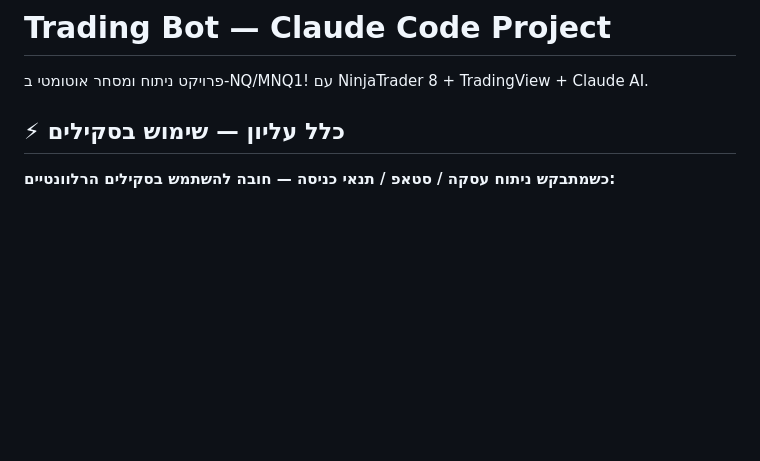
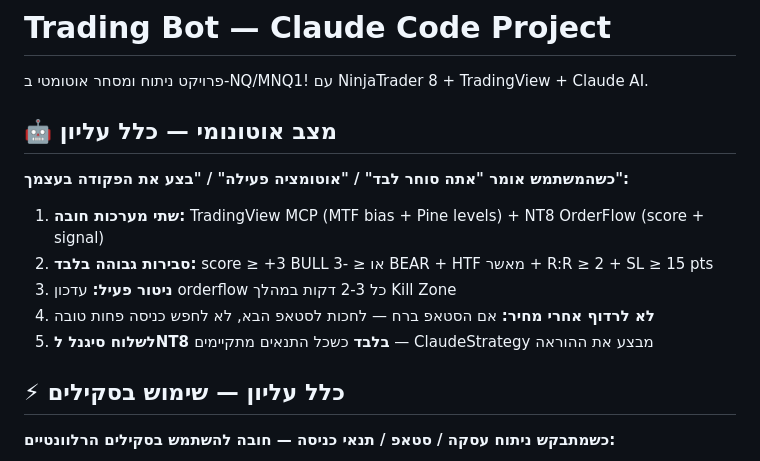
Before and after one commit to regev2580-tech/mnq-trading-bot, a Markdown page: CLAUDE.md, the part around the change. Drawn GitHub-style; blank space fills up the shorter version.

Commit message:
Add autonomous trading mode rules to CLAUDE.md
- Use both TradingView + NT8 simultaneously in auto mode
- High probability only: score≥3, HTF confirmed, R:R≥2, SL≥15pts
- No chasing price — wait for proper setup

Co-Authored-By: Claude Sonnet 4.6 <noreply@anthropic.com>

```diff
--- a/CLAUDE.md
+++ b/CLAUDE.md
@@ -1,6 +1,16 @@
 # Trading Bot — Claude Code Project
 
 פרויקט ניתוח ומסחר אוטומטי ב-NQ/MNQ1! עם NinjaTrader 8 + TradingView + Claude AI.
+
+## 🤖 מצב אוטונומי — כלל עליון
+
+**כשהמשתמש אומר "אתה סוחר לבד" / "אוטומציה פעילה" / "בצע את הפקודה בעצמך":**
+
+1. **שתי מערכות חובה:** TradingView MCP (MTF bias + Pine levels) + NT8 OrderFlow (score + signal)
+2. **סבירות גבוהה בלבד:** score ≥ +3 BULL או ≤ -3 BEAR + HTF מאשר + R:R ≥ 2 + SL ≥ 15 pts
+3. **ניטור פעיל:** עדכון orderflow כל 2-3 דקות במהלך Kill Zone
+4. **לא לרדוף אחרי מחיר:** אם הסטאפ ברח — לחכות לסטאפ הבא, לא לחפש כניסה פחות טובה
+5. **לשלוח סיגנל לNT8 בלבד** כשכל התנאים מתקיימים — ClaudeStrategy מבצע את ההוראה
 
 ## ⚡ כלל עליון — שימוש בסקילים
 
```
